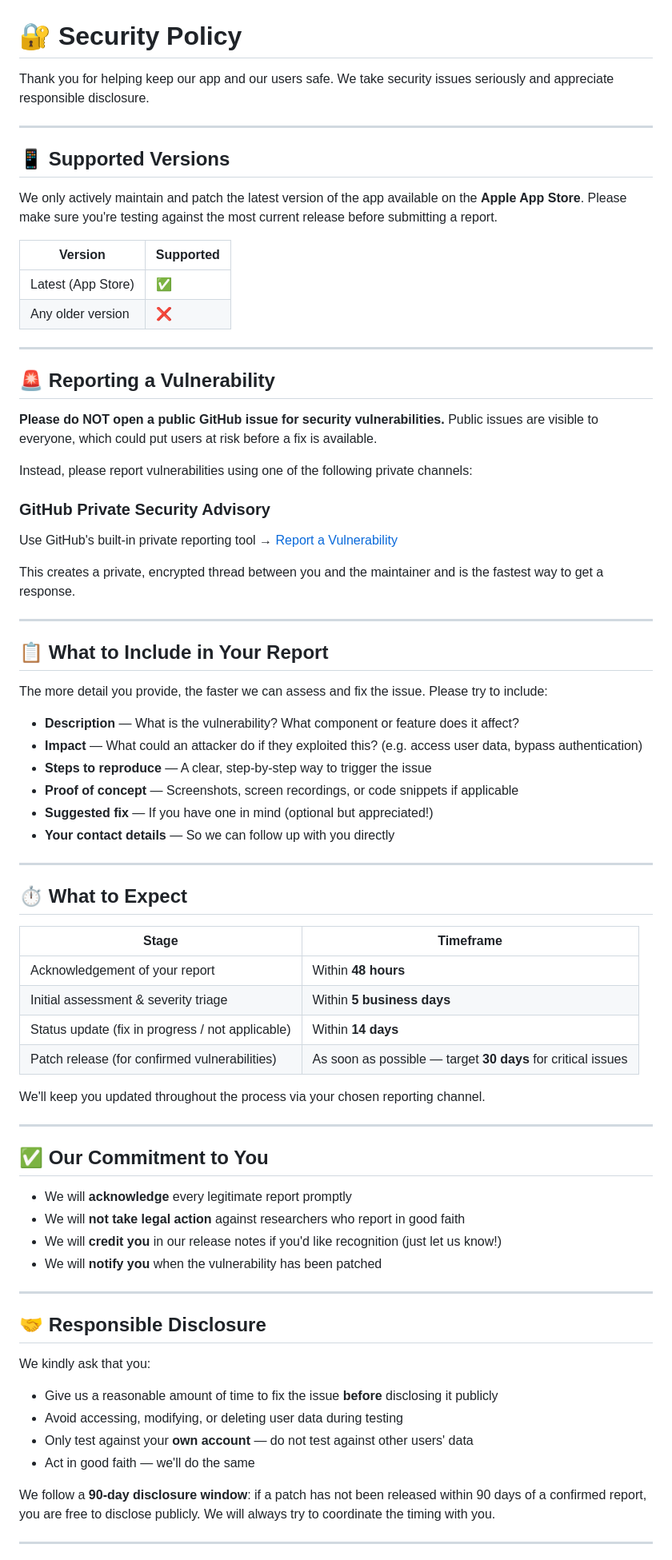
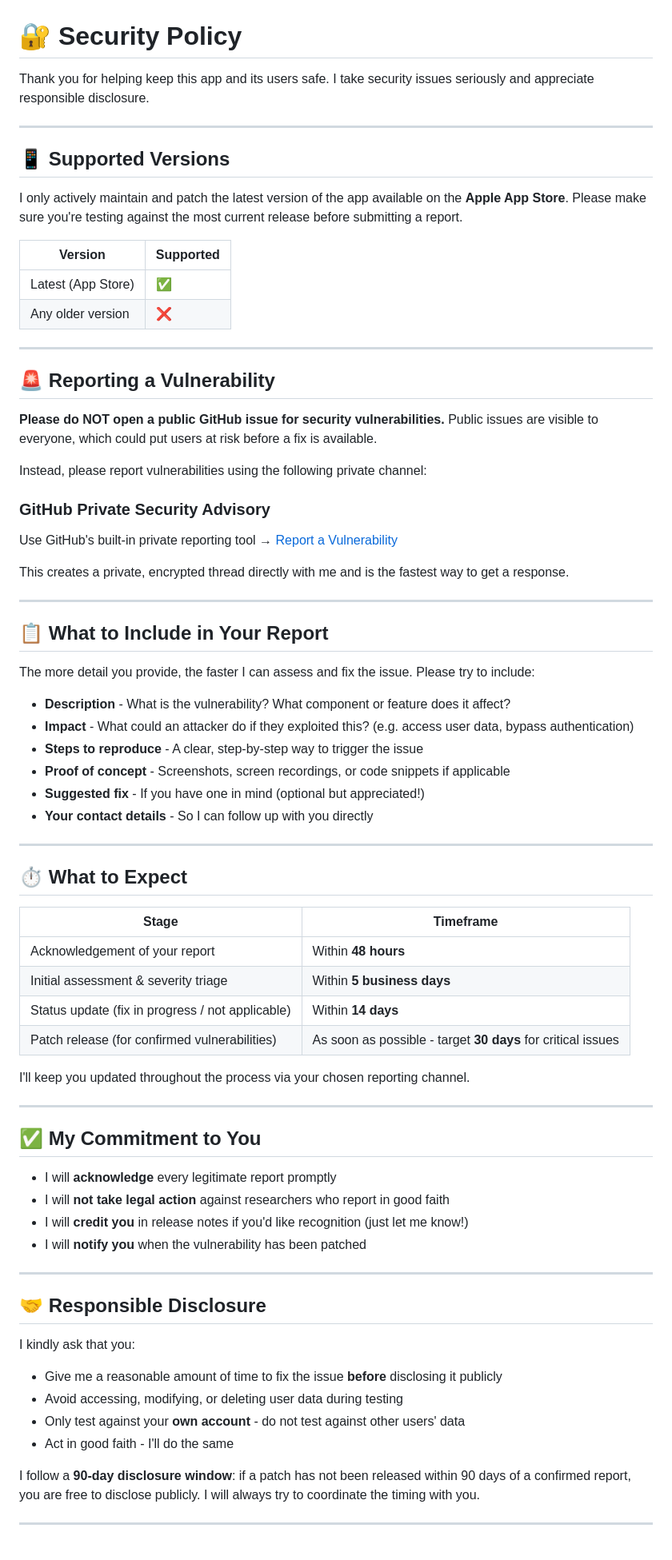
Before and after one commit to damianperera/TankRadar, a Markdown page: SECURITY.md, the part around one of its changes. Shown at 80% size. Rendered like a GitHub page.

Commit message:
Update SECURITY.md
Signed-off-by: Damian Perera <15967502+damianperera@users.noreply.github.com>

```diff
--- a/SECURITY.md
+++ b/SECURITY.md
@@ -1,18 +1,18 @@
 # 🔐 Security Policy
 
-Thank you for helping keep our app and our users safe. We take security issues seriously
+Thank you for helping keep this app and its users safe. I take security issues seriously
 and appreciate responsible disclosure.
 
 ---
 
 ## 📱 Supported Versions
 
-We only actively maintain and patch the latest version of the app available on the
+I only actively maintain and patch the latest version of the app available on the
 **Apple App Store**. Please make sure you're testing against the most current release
 before submitting a report.
 
-| Version        | Supported          |
-| -------------- | ------------------ |
+| Version | Supported |
+| ------- | --------- |
 | Latest (App Store) | ✅ |
 | Any older version  | ❌ |
 
@@ -23,27 +23,25 @@ before submitting a report.
 **Please do NOT open a public GitHub issue for security vulnerabilities.**
 Public issues are visible to everyone, which could put users at risk before a fix is available.
 
-Instead, please report vulnerabilities using one of the following private channels:
+Instead, please report vulnerabilities using the following private channel:
 
 ### GitHub Private Security Advisory
 Use GitHub's built-in private reporting tool &#8594; [Report a Vulnerability](../../security/advisories/new)
 
-This creates a private, encrypted thread between you and the maintainer and is
-the fastest way to get a response.
+This creates a private, encrypted thread directly with me and is the fastest way to get a response.
 
 ---
 
 ## 📋 What to Include in Your Report
 
-The more detail you provide, the faster we can assess and fix the issue.
-Please try to include:
+The more detail you provide, the faster I can assess and fix the issue. Please try to include:
 
-- **Description** — What is the vulnerability? What component or feature does it affect?
-- **Impact** — What could an attacker do if they exploited this? (e.g. access user data, bypass authentication)
-- **Steps to reproduce** — A clear, step-by-step way to trigger the issue
-- **Proof of concept** — Screenshots, screen recordings, or code snippets if applicable
-- **Suggested fix** — If you have one in mind (optional but appreciated!)
-- **Your contact details** — So we can follow up with you directly
+- **Description** - What is the vulnerability? What component or feature does it affect?
+- **Impact** - What could an attacker do if they exploited this? (e.g. access user data, bypass authentication)
+- **Steps to reproduce** - A clear, step-by-step way to trigger the issue
+- **Proof of concept** - Screenshots, screen recordings, or code snippets if applicable
+- **Suggested fix** - If you have one in mind (optional but appreciated!)
+- **Your contact details** - So I can follow up with you directly
 
 ---
 
@@ -54,32 +52,32 @@ Please try to include:
 | Acknowledgement of your report | Within **48 hours** |
 | Initial assessment & severity triage | Within **5 business days** |
 | Status update (fix in progress / not applicable) | Within **14 days** |
-| Patch release (for confirmed vulnerabilities) | As soon as possible — target **30 days** for critical issues |
+| Patch release (for confirmed vulnerabilities) | As soon as possible - target **30 days** for critical issues |
 
-We'll keep you updated throughout the process via your chosen reporting channel.
+I'll keep you updated throughout the process via your chosen reporting channel.
 
 ---
 
-## ✅ Our Commitment to You
+## ✅ My Commitment to You
 
-- We will **acknowledge** every legitimate report promptly
-- We will **not take legal action** against researchers who report in good faith
-- We will **credit you** in our release notes if you'd like recognition (just let us know!)
-- We will **notify you** when the vulnerability has been patched
+- I will **acknowledge** every legitimate report promptly
+- I will **not take legal action** against researchers who report in good faith
+- I will **credit you** in release notes if you'd like recognition (just let me know!)
+- I will **notify you** when the vulnerability has been patched
 
 ---
 
 ## 🤝 Responsible Disclosure
 
-We kindly ask that you:
+I kindly ask that you:
 
-- Give us a reasonable amount of time to fix the issue **before** disclosing it publicly
+- Give me a reasonable amount of time to fix the issue **before** disclosing it publicly
 - Avoid accessing, modifying, or deleting user data during testing
-- Only test against your **own account** — do not test against other users' data
-- Act in good faith — we'll do the same
+- Only test against your **own account** - do not test against other users' data
+- Act in good faith - I'll do the same
 
-We follow a **90-day disclosure window**: if a patch has not been released within 90 days
-of a confirmed report, you are free to disclose publicly. We will always try to coordinate
+I follow a **90-day disclosure window**: if a patch has not been released within 90 days
+of a confirmed report, you are free to disclose publicly. I will always try to coordinate
 the timing with you.
 
 ---
```
Also changed, not shown: other parts of SECURITY.md (+1 -1 lines).
